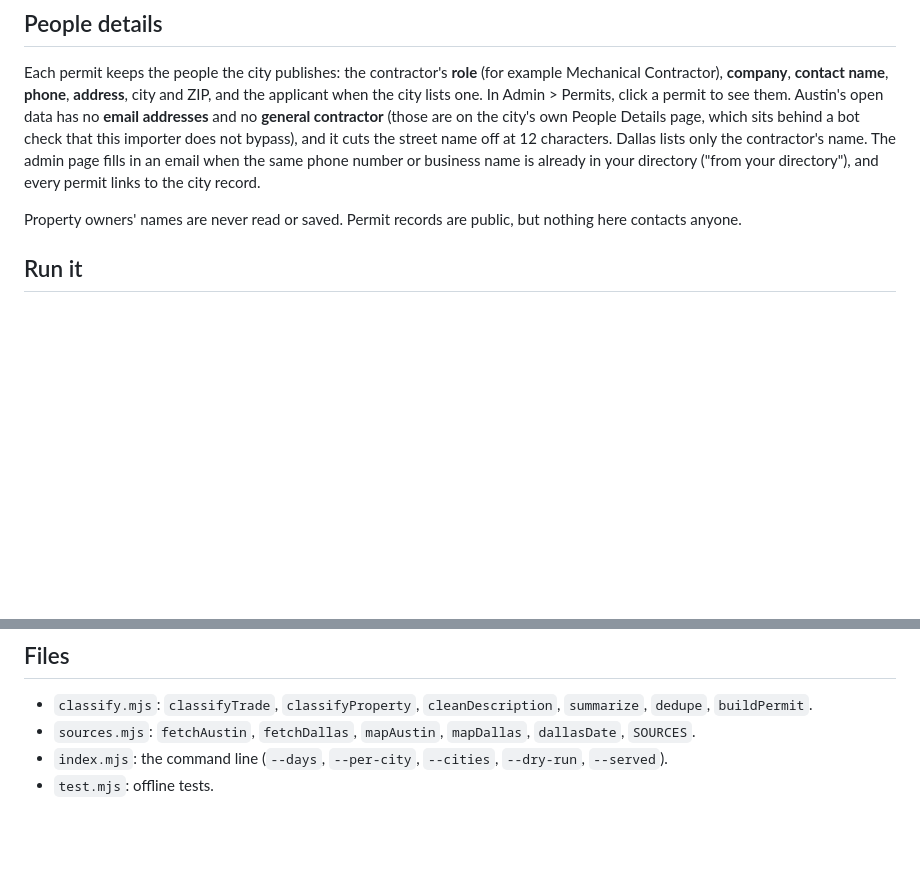
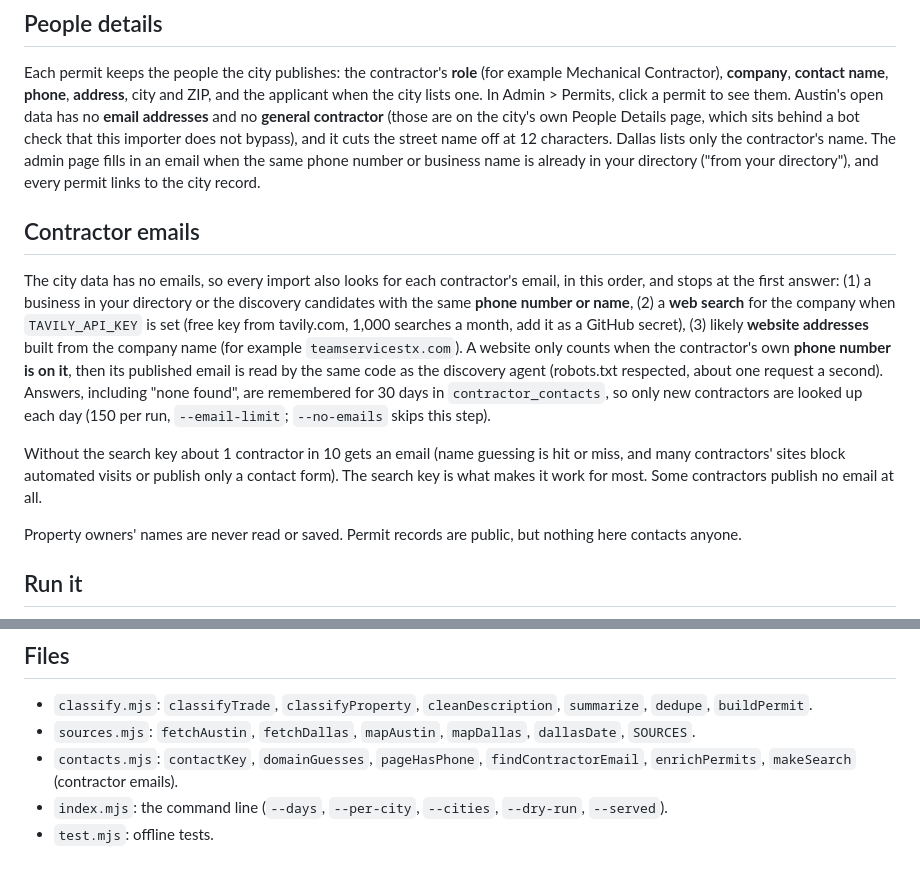
Before and after one commit to dlegends-agency/hvac-site, a Markdown page: scripts/permits/README.md, 2 parts joined by grey strips. GitHub-like rendering; blank space fills up the shorter version.

Commit message:
Document the contractor email lookup for permits
Co-Authored-By: Claude Sonnet 5.5 <noreply@anthropic.com>

```diff
--- a/scripts/permits/README.md
+++ b/scripts/permits/README.md
@@ -26,6 +26,12 @@ For each permit it:
 
 Each permit keeps the people the city publishes: the contractor's **role** (for example Mechanical Contractor), **company**, **contact name**, **phone**, **address**, city and ZIP, and the applicant when the city lists one. In Admin > Permits, click a permit to see them. Austin's open data has no **email addresses** and no **general contractor** (those are on the city's own People Details page, which sits behind a bot check that this importer does not bypass), and it cuts the street name off at 12 characters. Dallas lists only the contractor's name. The admin page fills in an email when the same phone number or business name is already in your directory ("from your directory"), and every permit links to the city record.
 
+## Contractor emails
+
+The city data has no emails, so every import also looks for each contractor's email, in this order, and stops at the first answer: (1) a business in your directory or the discovery candidates with the same **phone number or name**, (2) a **web search** for the company when `TAVILY_API_KEY` is set (free key from tavily.com, 1,000 searches a month, add it as a GitHub secret), (3) likely **website addresses** built from the company name (for example `teamservicestx.com`). A website only counts when the contractor's own **phone number is on it**, then its published email is read by the same code as the discovery agent (robots.txt respected, about one request a second). Answers, including "none found", are remembered for 30 days in `contractor_contacts`, so only new contractors are looked up each day (150 per run, `--email-limit`; `--no-emails` skips this step).
+
+Without the search key about 1 contractor in 10 gets an email (name guessing is hit or miss, and many contractors' sites block automated visits or publish only a contact form). The search key is what makes it work for most. Some contractors publish no email at all.
+
 Property owners' names are never read or saved. Permit records are public, but nothing here contacts anyone.
 
 ## Run it
@@ -47,5 +53,6 @@ The same permit is never saved twice (`source` + the city's permit number).
 
 - `classify.mjs`: `classifyTrade`, `classifyProperty`, `cleanDescription`, `summarize`, `dedupe`, `buildPermit`.
 - `sources.mjs`: `fetchAustin`, `fetchDallas`, `mapAustin`, `mapDallas`, `dallasDate`, `SOURCES`.
+- `contacts.mjs`: `contactKey`, `domainGuesses`, `pageHasPhone`, `findContractorEmail`, `enrichPermits`, `makeSearch` (contractor emails).
 - `index.mjs`: the command line (`--days`, `--per-city`, `--cities`, `--dry-run`, `--served`).
 - `test.mjs`: offline tests.
```
